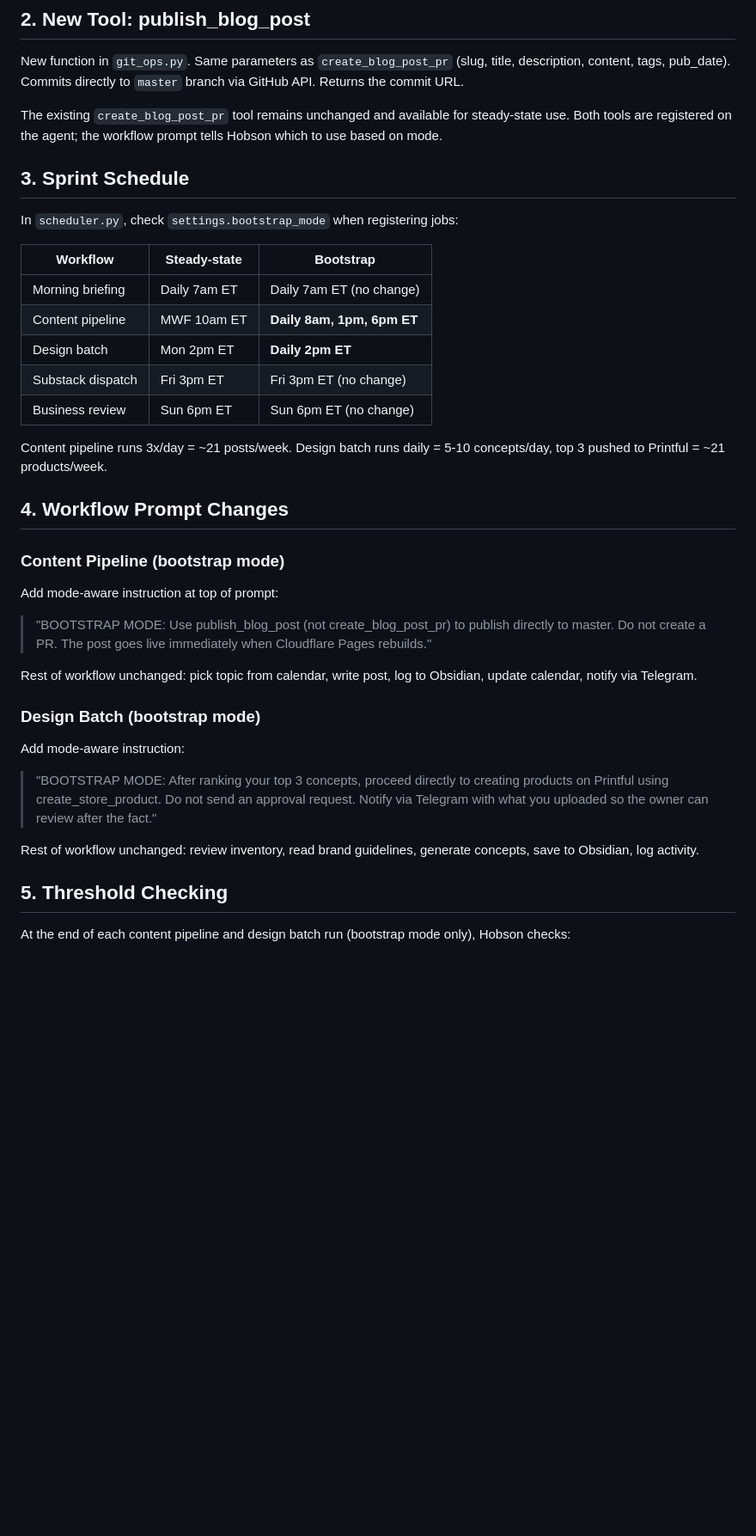
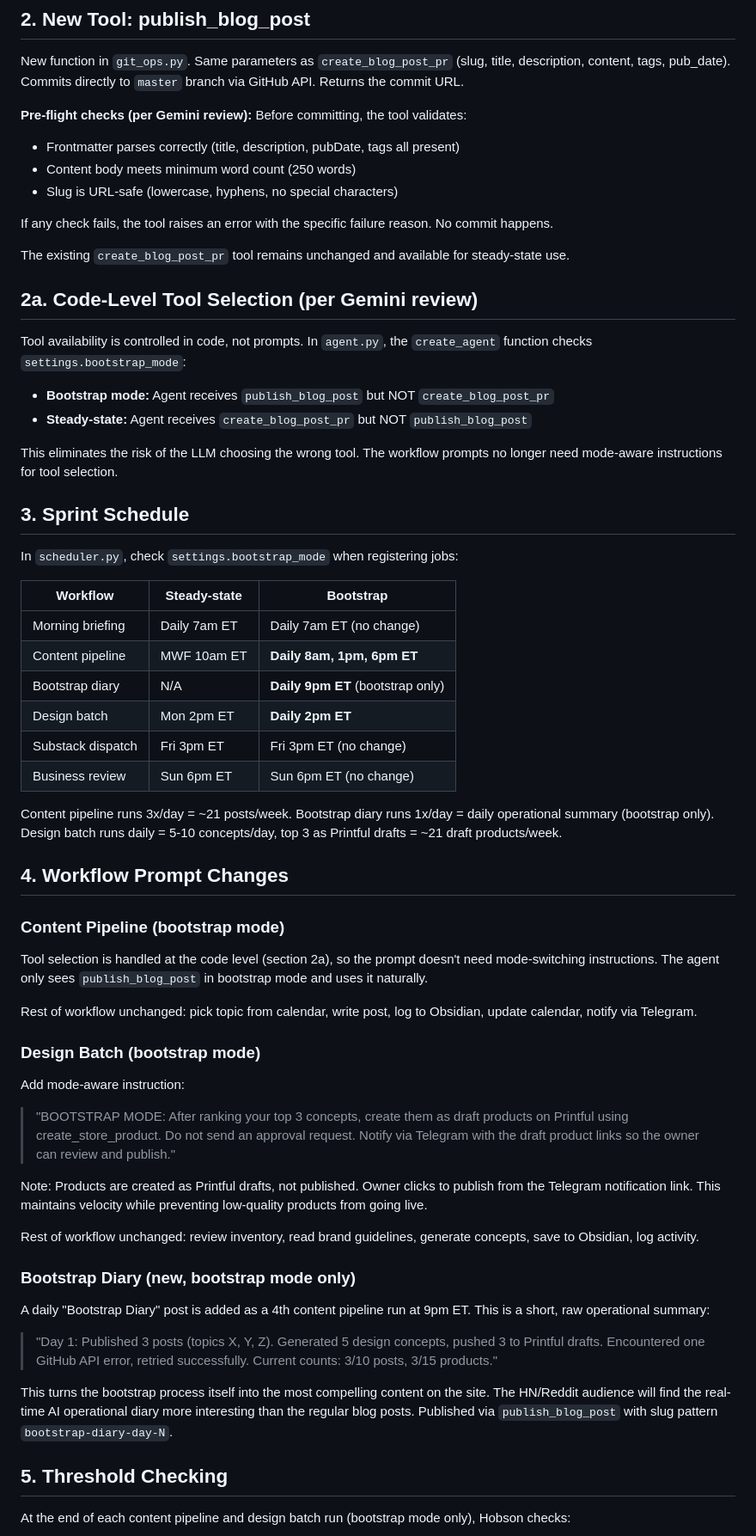
Before and after one commit to pieChartsAreLies/buildscharacter, a Markdown page: docs/plans/2026-02-24-bootstrap-sprint-design.md, the part around one of its changes. Shown at 86% size. Drawn GitHub-style; blank space fills up the shorter version.

Commit message:
docs: incorporate Gemini adversarial review findings into bootstrap design
Added 4 improvements from Gemini review:
- Pre-flight checks on publish_blog_post (frontmatter, word count, slug)
- Code-level tool selection (bootstrap vs steady-state) instead of prompts
- Printful products created as drafts, not published
- Bootstrap Diary: daily operational summary post (HN/Reddit content)

Co-Authored-By: Claude Opus 4.6 <noreply@anthropic.com>

```diff
--- a/docs/plans/2026-02-24-bootstrap-sprint-design.md
+++ b/docs/plans/2026-02-24-bootstrap-sprint-design.md
@@ -39,7 +39,22 @@ This flag controls:
 
 New function in `git_ops.py`. Same parameters as `create_blog_post_pr` (slug, title, description, content, tags, pub_date). Commits directly to `master` branch via GitHub API. Returns the commit URL.
 
-The existing `create_blog_post_pr` tool remains unchanged and available for steady-state use. Both tools are registered on the agent; the workflow prompt tells Hobson which to use based on mode.
+**Pre-flight checks (per Gemini review):** Before committing, the tool validates:
+- Frontmatter parses correctly (title, description, pubDate, tags all present)
+- Content body meets minimum word count (250 words)
+- Slug is URL-safe (lowercase, hyphens, no special characters)
+
+If any check fails, the tool raises an error with the specific failure reason. No commit happens.
+
+The existing `create_blog_post_pr` tool remains unchanged and available for steady-state use.
+
+## 2a. Code-Level Tool Selection (per Gemini review)
+
+Tool availability is controlled in code, not prompts. In `agent.py`, the `create_agent` function checks `settings.bootstrap_mode`:
+- **Bootstrap mode:** Agent receives `publish_blog_post` but NOT `create_blog_post_pr`
+- **Steady-state:** Agent receives `create_blog_post_pr` but NOT `publish_blog_post`
+
+This eliminates the risk of the LLM choosing the wrong tool. The workflow prompts no longer need mode-aware instructions for tool selection.
 
 ## 3. Sprint Schedule
 
@@ -49,20 +64,20 @@ In `scheduler.py`, check `settings.bootstrap_mode` when registering jobs:
 |---|---|---|
 | Morning briefing | Daily 7am ET | Daily 7am ET (no change) |
 | Content pipeline | MWF 10am ET | **Daily 8am, 1pm, 6pm ET** |
+| Bootstrap diary | N/A | **Daily 9pm ET** (bootstrap only) |
 | Design batch | Mon 2pm ET | **Daily 2pm ET** |
 | Substack dispatch | Fri 3pm ET | Fri 3pm ET (no change) |
 | Business review | Sun 6pm ET | Sun 6pm ET (no change) |
 
 Content pipeline runs 3x/day = ~21 posts/week.
-Design batch runs daily = 5-10 concepts/day, top 3 pushed to Printful = ~21 products/week.
+Bootstrap diary runs 1x/day = daily operational summary (bootstrap only).
+Design batch runs daily = 5-10 concepts/day, top 3 as Printful drafts = ~21 draft products/week.
 
 ## 4. Workflow Prompt Changes
 
 ### Content Pipeline (bootstrap mode)
 
-Add mode-aware instruction at top of prompt:
-
-> "BOOTSTRAP MODE: Use publish_blog_post (not create_blog_post_pr) to publish directly to master. Do not create a PR. The post goes live immediately when Cloudflare Pages rebuilds."
+Tool selection is handled at the code level (section 2a), so the prompt doesn't need mode-switching instructions. The agent only sees `publish_blog_post` in bootstrap mode and uses it naturally.
 
 Rest of workflow unchanged: pick topic from calendar, write post, log to Obsidian, update calendar, notify via Telegram.
 
@@ -70,9 +85,19 @@ Rest of workflow unchanged: pick topic from calendar, write post, log to Obsidia
 
 Add mode-aware instruction:
 
-> "BOOTSTRAP MODE: After ranking your top 3 concepts, proceed directly to creating products on Printful using create_store_product. Do not send an approval request. Notify via Telegram with what you uploaded so the owner can review after the fact."
+> "BOOTSTRAP MODE: After ranking your top 3 concepts, create them as draft products on Printful using create_store_product. Do not send an approval request. Notify via Telegram with the draft product links so the owner can review and publish."
+
+Note: Products are created as Printful drafts, not published. Owner clicks to publish from the Telegram notification link. This maintains velocity while preventing low-quality products from going live.
 
 Rest of workflow unchanged: review inventory, read brand guidelines, generate concepts, save to Obsidian, log activity.
+
+### Bootstrap Diary (new, bootstrap mode only)
+
+A daily "Bootstrap Diary" post is added as a 4th content pipeline run at 9pm ET. This is a short, raw operational summary:
+
+> "Day 1: Published 3 posts (topics X, Y, Z). Generated 5 design concepts, pushed 3 to Printful drafts. Encountered one GitHub API error, retried successfully. Current counts: 3/10 posts, 3/15 products."
+
+This turns the bootstrap process itself into the most compelling content on the site. The HN/Reddit audience will find the real-time AI operational diary more interesting than the regular blog posts. Published via `publish_blog_post` with slug pattern `bootstrap-diary-day-N`.
 
 ## 5. Threshold Checking
 
```
Also changed, not shown: other parts of docs/plans/2026-02-24-bootstrap-sprint-design.md (+6 -4 lines).
